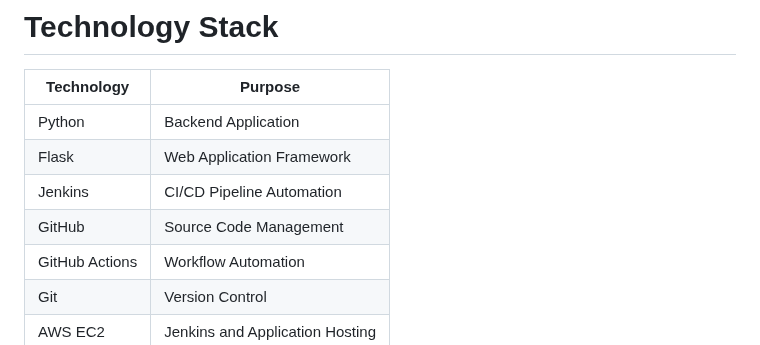
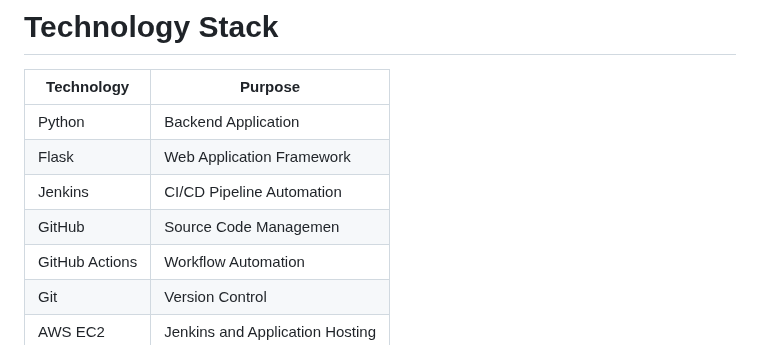
Before and after one commit to Shivamgarud8/Email-Python-CICD-GitHub-Action, a Markdown page: README.MD, the part around the change. Rendered like a GitHub page.

```diff
--- a/README.MD
+++ b/README.MD
@@ -24,7 +24,7 @@ This project represents a practical DevOps implementation that reflects real-wor
 | Python | Backend Application |
 | Flask | Web Application Framework |
 | Jenkins | CI/CD Pipeline Automation |
-| GitHub | Source Code Management |
+| GitHub | Source Code Managemen |
 | GitHub Actions | Workflow Automation |
 | Git | Version Control |
 | AWS EC2 | Jenkins and Application Hosting |
```
